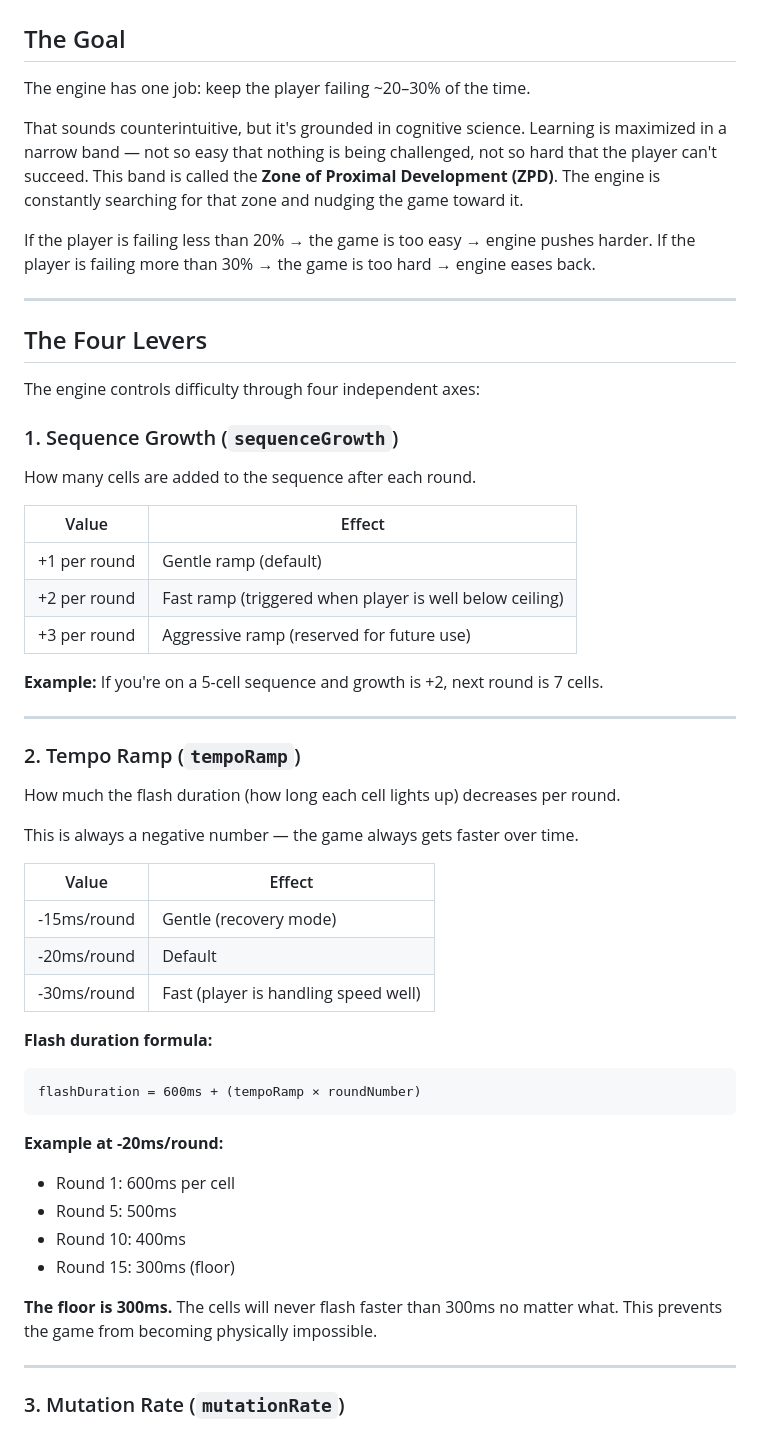
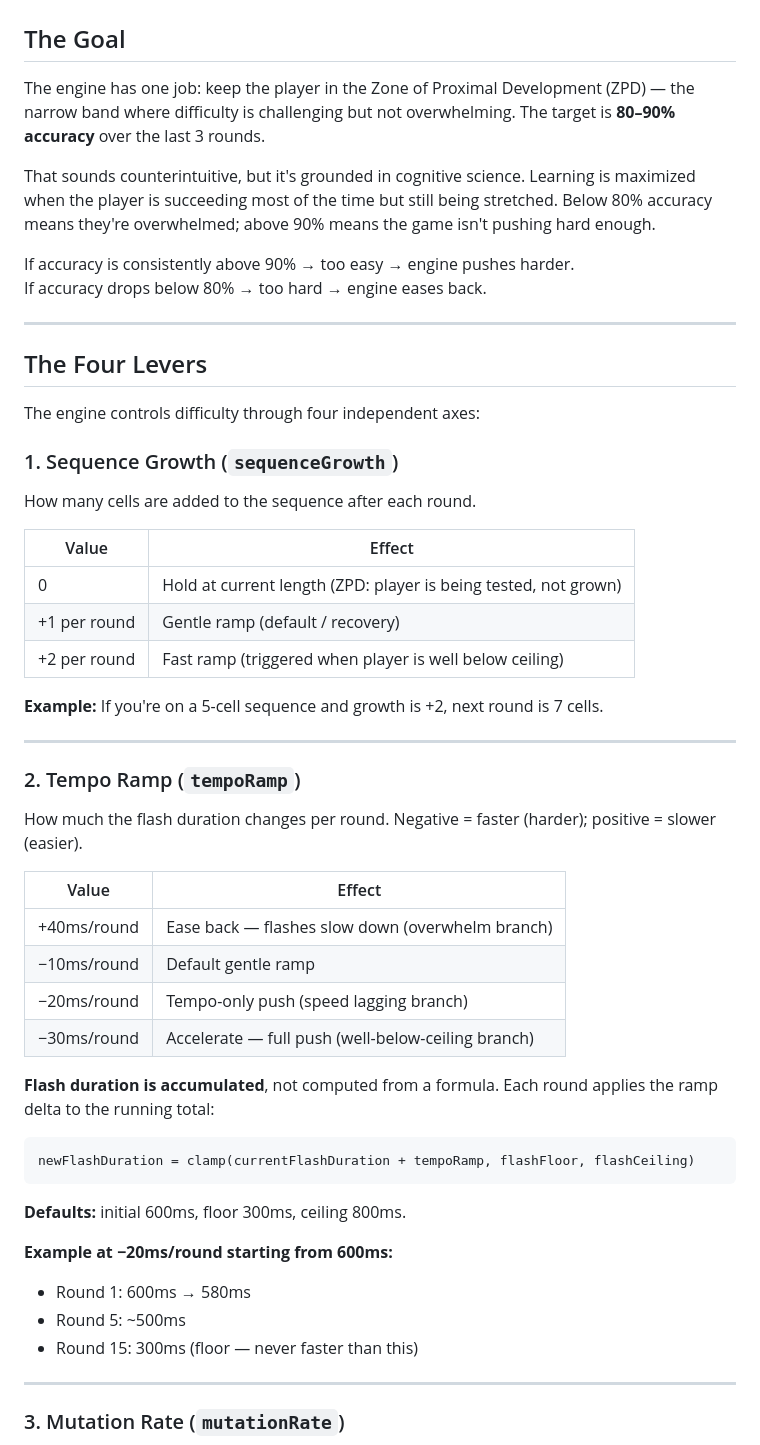
Before and after one commit to mnaee-sahaf/pulse-cognitive, a Markdown page: docs/adaptive-engine.md, the part around one of its changes. GitHub-like rendering.

````diff
--- a/docs/adaptive-engine.md
+++ b/docs/adaptive-engine.md
@@ -2,12 +2,12 @@
 
 ## The Goal
 
-The engine has one job: keep the player failing ~20–30% of the time.
+The engine has one job: keep the player in the Zone of Proximal Development (ZPD) — the narrow band where difficulty is challenging but not overwhelming. The target is **80–90% accuracy** over the last 3 rounds.
 
-That sounds counterintuitive, but it's grounded in cognitive science. Learning is maximized in a narrow band — not so easy that nothing is being challenged, not so hard that the player can't succeed. This band is called the **Zone of Proximal Development (ZPD)**. The engine is constantly searching for that zone and nudging the game toward it.
+That sounds counterintuitive, but it's grounded in cognitive science. Learning is maximized when the player is succeeding most of the time but still being stretched. Below 80% accuracy means they're overwhelmed; above 90% means the game isn't pushing hard enough.
 
-If the player is failing less than 20% → the game is too easy → engine pushes harder.
-If the player is failing more than 30% → the game is too hard → engine eases back.
+If accuracy is consistently above 90% → too easy → engine pushes harder.
+If accuracy drops below 80% → too hard → engine eases back.
 
 ---
 
@@ -20,37 +20,36 @@ How many cells are added to the sequence after each round.
 
 | Value | Effect |
 |---|---|
-| +1 per round | Gentle ramp (default) |
+| 0 | Hold at current length (ZPD: player is being tested, not grown) |
+| +1 per round | Gentle ramp (default / recovery) |
 | +2 per round | Fast ramp (triggered when player is well below ceiling) |
-| +3 per round | Aggressive ramp (reserved for future use) |
 
 **Example:** If you're on a 5-cell sequence and growth is +2, next round is 7 cells.
 
 ---
 
 ### 2. Tempo Ramp (`tempoRamp`)
-How much the flash duration (how long each cell lights up) decreases per round.
-
-This is always a negative number — the game always gets faster over time.
+How much the flash duration changes per round. Negative = faster (harder); positive = slower (easier).
 
 | Value | Effect |
 |---|---|
-| -15ms/round | Gentle (recovery mode) |
-| -20ms/round | Default |
-| -30ms/round | Fast (player is handling speed well) |
+| +40ms/round | Ease back — flashes slow down (overwhelm branch) |
+| −10ms/round | Default gentle ramp |
+| −20ms/round | Tempo-only push (speed lagging branch) |
+| −30ms/round | Accelerate — full push (well-below-ceiling branch) |
 
-**Flash duration formula:**
+**Flash duration is accumulated**, not computed from a formula. Each round applies the ramp delta to the running total:
+
 ```
-flashDuration = 600ms + (tempoRamp × roundNumber)
+newFlashDuration = clamp(currentFlashDuration + tempoRamp, flashFloor, flashCeiling)
 ```
 
-**Example at -20ms/round:**
-- Round 1: 600ms per cell
-- Round 5: 500ms
-- Round 10: 400ms
-- Round 15: 300ms (floor)
+**Defaults:** initial 600ms, floor 300ms, ceiling 800ms.
 
-**The floor is 300ms.** The cells will never flash faster than 300ms no matter what. This prevents the game from becoming physically impossible.
+**Example at −20ms/round starting from 600ms:**
+- Round 1: 600ms → 580ms
+- Round 5: ~500ms
+- Round 15: 300ms (floor — never faster than this)
 
 ---
 
````
Also changed, not shown: other parts of docs/adaptive-engine.md (+37 -21 lines).
